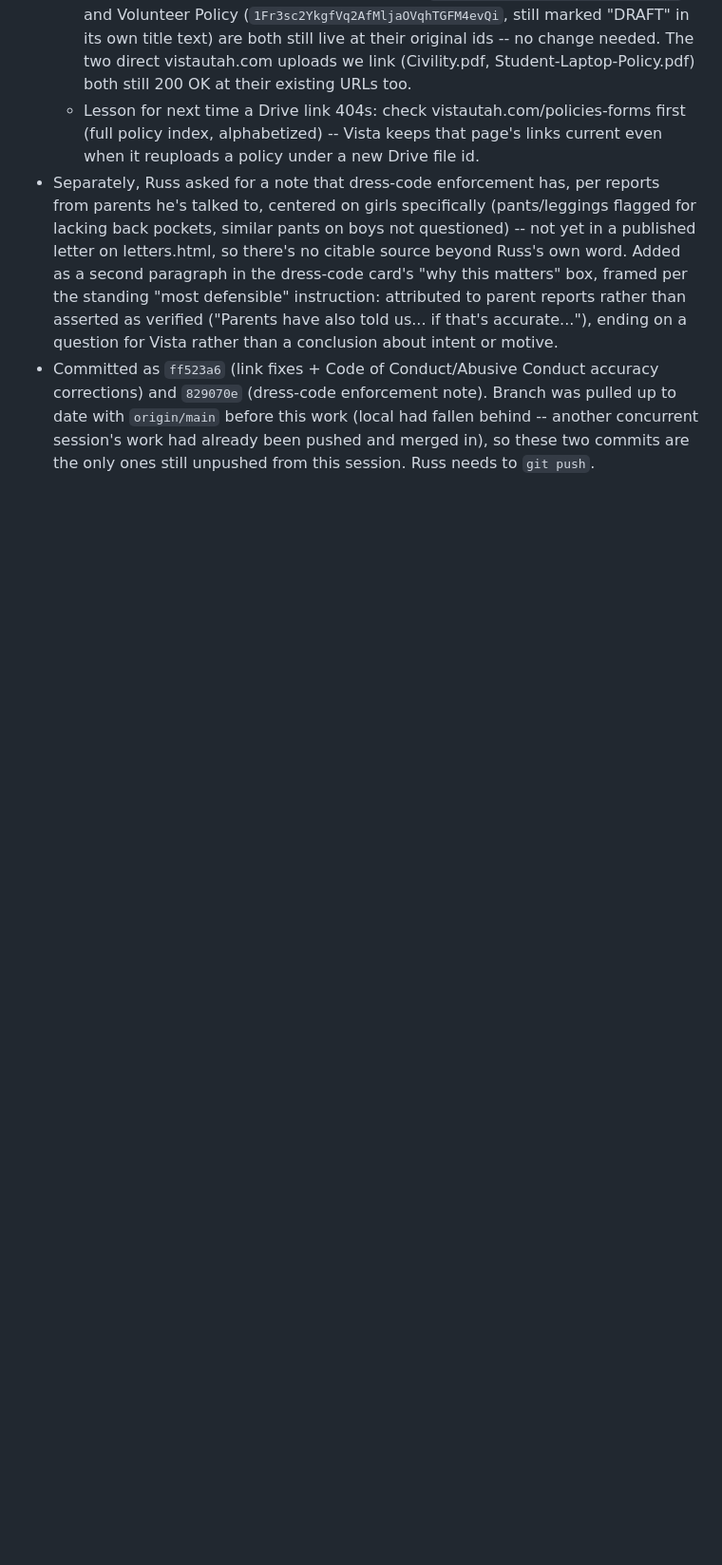
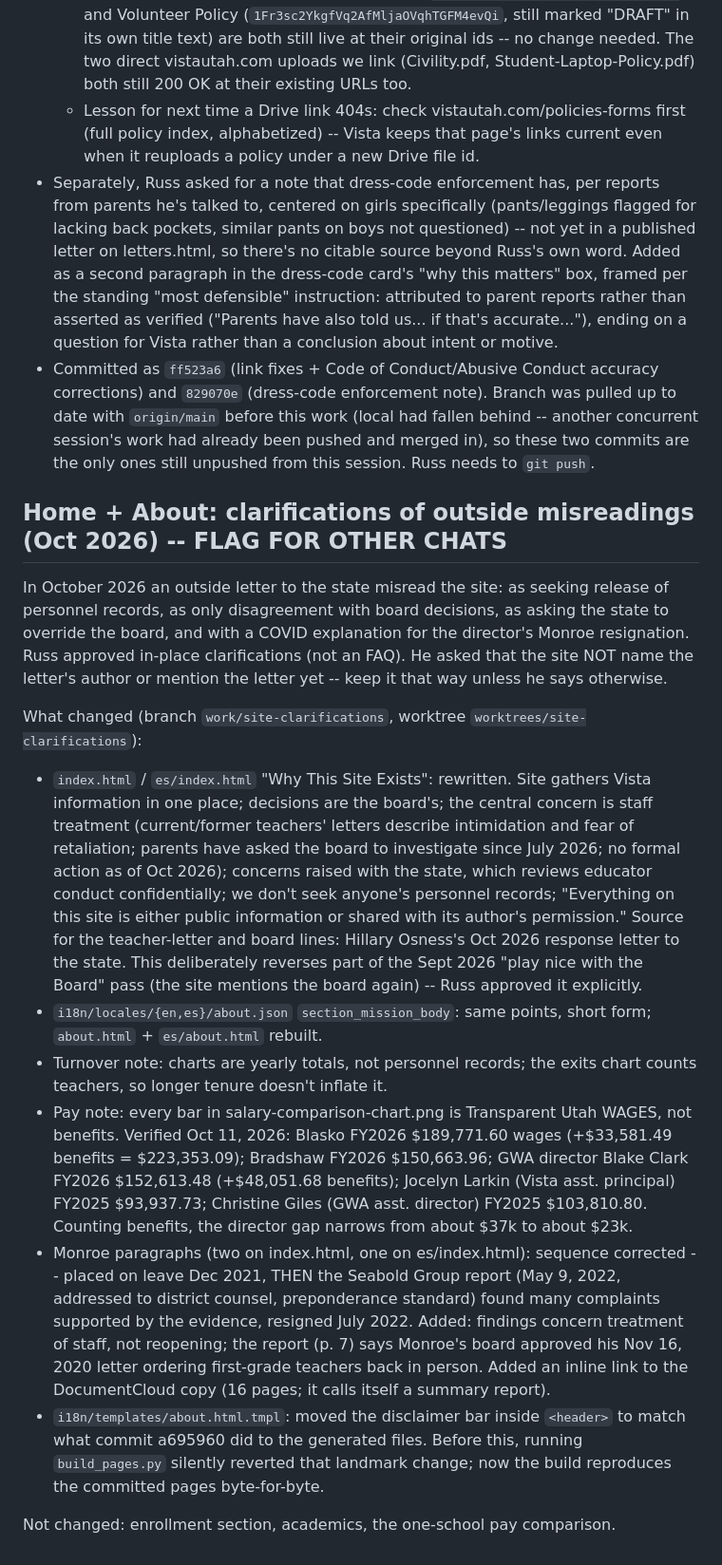
Before and after one commit to NolanStaark/saving-vista-school, a Markdown page: .notes/PROJECT_NOTES.md, the part around the change. Shown at 95% size. GitHub-like rendering; blank space fills up the shorter version.

Commit message:
Notes: record Home/About clarifications and verified pay figures
Co-Authored-By: Claude Opus 5.5 <noreply@anthropic.com>
Claude-Session: https://claude.ai/code/session_011MgS3x1Cw5SkTQxfhpFsUV

```diff
--- a/.notes/PROJECT_NOTES.md
+++ b/.notes/PROJECT_NOTES.md
@@ -2686,3 +2686,52 @@ used on this page via `mcp__Google_Drive__get_file_metadata`:
   (local had fallen behind -- another concurrent session's work had
   already been pushed and merged in), so these two commits are the only
   ones still unpushed from this session. Russ needs to `git push`.
+
+## Home + About: clarifications of outside misreadings (Oct 2026) -- FLAG FOR OTHER CHATS
+
+In October 2026 an outside letter to the state misread the site: as seeking
+release of personnel records, as only disagreement with board decisions, as
+asking the state to override the board, and with a COVID explanation for the
+director's Monroe resignation. Russ approved in-place clarifications (not an
+FAQ). He asked that the site NOT name the letter's author or mention the
+letter yet -- keep it that way unless he says otherwise.
+
+What changed (branch `work/site-clarifications`, worktree
+`worktrees/site-clarifications`):
+- `index.html` / `es/index.html` "Why This Site Exists": rewritten. Site
+  gathers Vista information in one place; decisions are the board's; the
+  central concern is staff treatment (current/former teachers' letters
+  describe intimidation and fear of retaliation; parents have asked the
+  board to investigate since July 2026; no formal action as of Oct 2026);
+  concerns raised with the state, which reviews educator conduct
+  confidentially; we don't seek anyone's personnel records; "Everything on
+  this site is either public information or shared with its author's
+  permission." Source for the teacher-letter and board lines: Hillary
+  Osness's Oct 2026 response letter to the state. This deliberately
+  reverses part of the Sept 2026 "play nice with the Board" pass (the site
+  mentions the board again) -- Russ approved it explicitly.
+- `i18n/locales/{en,es}/about.json` `section_mission_body`: same points,
+  short form; `about.html` + `es/about.html` rebuilt.
+- Turnover note: charts are yearly totals, not personnel records; the
+  exits chart counts teachers, so longer tenure doesn't inflate it.
+- Pay note: every bar in salary-comparison-chart.png is Transparent Utah
+  WAGES, not benefits. Verified Oct 11, 2026: Blasko FY2026 $189,771.60
+  wages (+$33,581.49 benefits = $223,353.09); Bradshaw FY2026 $150,663.96;
+  GWA director Blake Clark FY2026 $152,613.48 (+$48,051.68 benefits);
+  Jocelyn Larkin (Vista asst. principal) FY2025 $93,937.73; Christine
+  Giles (GWA asst. director) FY2025 $103,810.80. Counting benefits, the
+  director gap narrows from about $37k to about $23k.
+- Monroe paragraphs (two on index.html, one on es/index.html): sequence
+  corrected -- placed on leave Dec 2021, THEN the Seabold Group report
+  (May 9, 2022, addressed to district counsel, preponderance standard)
+  found many complaints supported by the evidence, resigned July 2022.
+  Added: findings concern treatment of staff, not reopening; the report
+  (p. 7) says Monroe's board approved his Nov 16, 2020 letter ordering
+  first-grade teachers back in person. Added an inline link to the
+  DocumentCloud copy (16 pages; it calls itself a summary report).
+- `i18n/templates/about.html.tmpl`: moved the disclaimer bar inside
+  `<header>` to match what commit a695960 did to the generated files.
+  Before this, running `build_pages.py` silently reverted that landmark
+  change; now the build reproduces the committed pages byte-for-byte.
+
+Not changed: enrollment section, academics, the one-school pay comparison.
```
